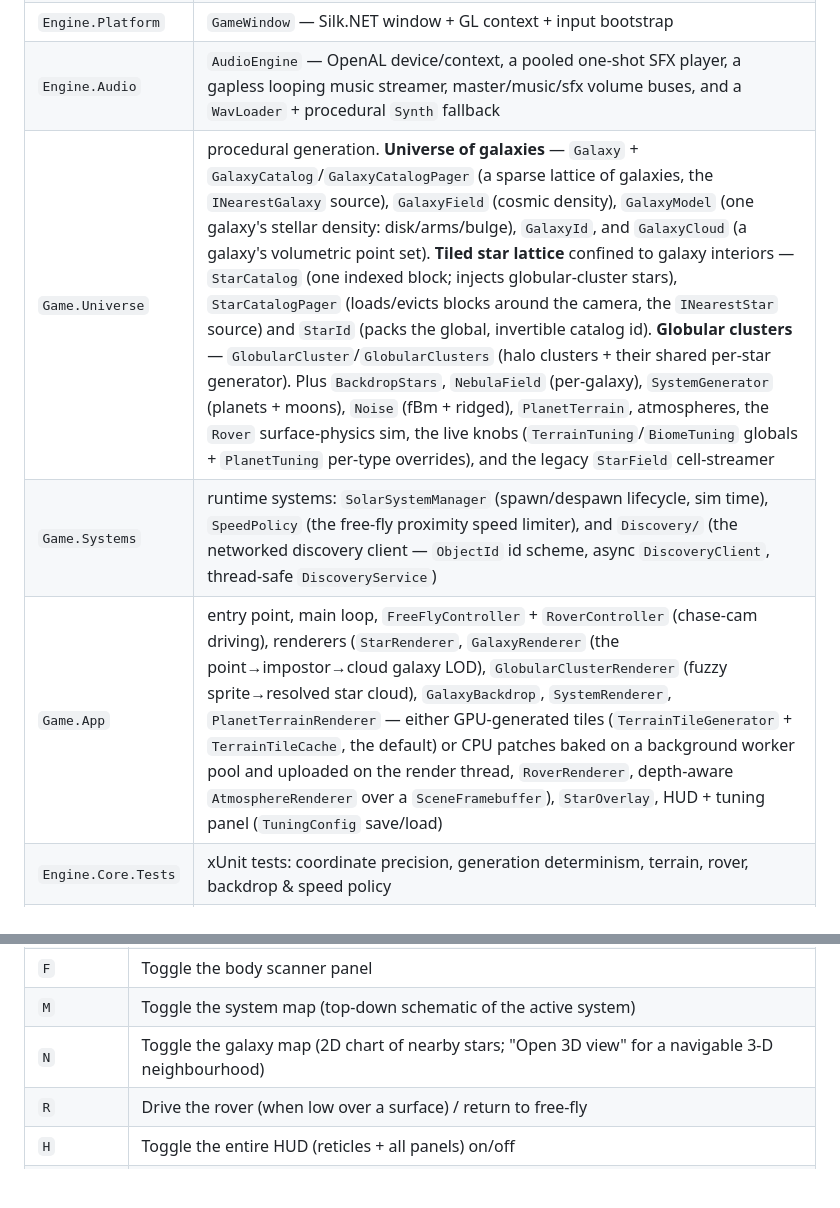
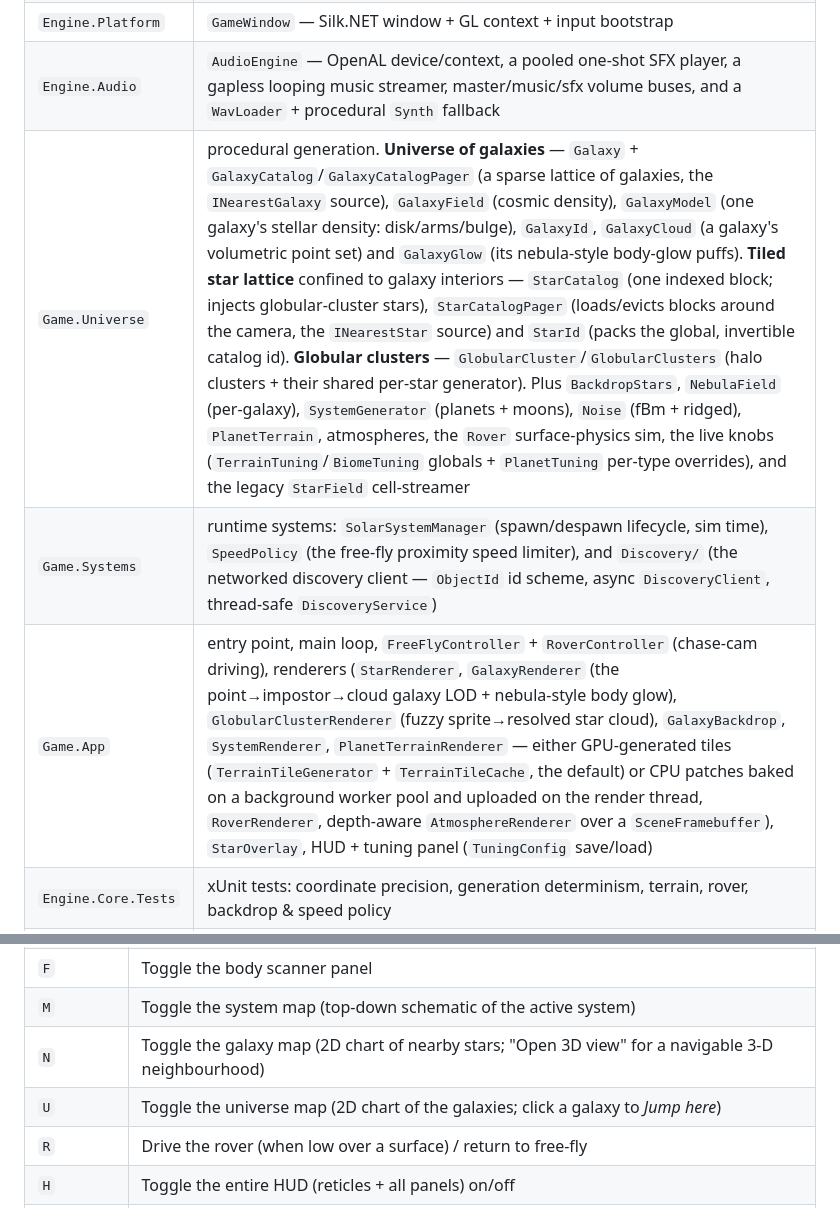
Before and after one commit to lesbird/DeepSpaceEngine, a Markdown page: README.md, 2 parts joined by grey strips. GitHub-like rendering; blank space fills up the shorter version.

```diff
--- a/README.md
+++ b/README.md
@@ -111,9 +111,9 @@ interstellar flight down to standing on a planet. See the full design in
 | `Engine.Rendering` | GL wrappers: `Shader`, `Mesh`, `Camera`, `Primitives`, matrix helpers |
 | `Engine.Platform` | `GameWindow` — Silk.NET window + GL context + input bootstrap |
 | `Engine.Audio` | `AudioEngine` — OpenAL device/context, a pooled one-shot SFX player, a gapless looping music streamer, master/music/sfx volume buses, and a `WavLoader` + procedural `Synth` fallback |
-| `Game.Universe` | procedural generation. **Universe of galaxies** — `Galaxy` + `GalaxyCatalog`/`GalaxyCatalogPager` (a sparse lattice of galaxies, the `INearestGalaxy` source), `GalaxyField` (cosmic density), `GalaxyModel` (one galaxy's stellar density: disk/arms/bulge), `GalaxyId`, and `GalaxyCloud` (a galaxy's volumetric point set). **Tiled star lattice** confined to galaxy interiors — `StarCatalog` (one indexed block; injects globular-cluster stars), `StarCatalogPager` (loads/evicts blocks around the camera, the `INearestStar` source) and `StarId` (packs the global, invertible catalog id). **Globular clusters** — `GlobularCluster`/`GlobularClusters` (halo clusters + their shared per-star generator). Plus `BackdropStars`, `NebulaField` (per-galaxy), `SystemGenerator` (planets + moons), `Noise` (fBm + ridged), `PlanetTerrain`, atmospheres, the `Rover` surface-physics sim, the live knobs (`TerrainTuning`/`BiomeTuning` globals + `PlanetTuning` per-type overrides), and the legacy `StarField` cell-streamer |
+| `Game.Universe` | procedural generation. **Universe of galaxies** — `Galaxy` + `GalaxyCatalog`/`GalaxyCatalogPager` (a sparse lattice of galaxies, the `INearestGalaxy` source), `GalaxyField` (cosmic density), `GalaxyModel` (one galaxy's stellar density: disk/arms/bulge), `GalaxyId`, `GalaxyCloud` (a galaxy's volumetric point set) and `GalaxyGlow` (its nebula-style body-glow puffs). **Tiled star lattice** confined to galaxy interiors — `StarCatalog` (one indexed block; injects globular-cluster stars), `StarCatalogPager` (loads/evicts blocks around the camera, the `INearestStar` source) and `StarId` (packs the global, invertible catalog id). **Globular clusters** — `GlobularCluster`/`GlobularClusters` (halo clusters + their shared per-star generator). Plus `BackdropStars`, `NebulaField` (per-galaxy), `SystemGenerator` (planets + moons), `Noise` (fBm + ridged), `PlanetTerrain`, atmospheres, the `Rover` surface-physics sim, the live knobs (`TerrainTuning`/`BiomeTuning` globals + `PlanetTuning` per-type overrides), and the legacy `StarField` cell-streamer |
 | `Game.Systems` | runtime systems: `SolarSystemManager` (spawn/despawn lifecycle, sim time), `SpeedPolicy` (the free-fly proximity speed limiter), and `Discovery/` (the networked discovery client — `ObjectId` id scheme, async `DiscoveryClient`, thread-safe `DiscoveryService`) |
-| `Game.App` | entry point, main loop, `FreeFlyController` + `RoverController` (chase-cam driving), renderers (`StarRenderer`, `GalaxyRenderer` (the point→impostor→cloud galaxy LOD), `GlobularClusterRenderer` (fuzzy sprite→resolved star cloud), `GalaxyBackdrop`, `SystemRenderer`, `PlanetTerrainRenderer` — either GPU-generated tiles (`TerrainTileGenerator` + `TerrainTileCache`, the default) or CPU patches baked on a background worker pool and uploaded on the render thread, `RoverRenderer`, depth-aware `AtmosphereRenderer` over a `SceneFramebuffer`), `StarOverlay`, HUD + tuning panel (`TuningConfig` save/load) |
+| `Game.App` | entry point, main loop, `FreeFlyController` + `RoverController` (chase-cam driving), renderers (`StarRenderer`, `GalaxyRenderer` (the point→impostor→cloud galaxy LOD + nebula-style body glow), `GlobularClusterRenderer` (fuzzy sprite→resolved star cloud), `GalaxyBackdrop`, `SystemRenderer`, `PlanetTerrainRenderer` — either GPU-generated tiles (`TerrainTileGenerator` + `TerrainTileCache`, the default) or CPU patches baked on a background worker pool and uploaded on the render thread, `RoverRenderer`, depth-aware `AtmosphereRenderer` over a `SceneFramebuffer`), `StarOverlay`, HUD + tuning panel (`TuningConfig` save/load) |
 | `Engine.Core.Tests` | xUnit tests: coordinate precision, generation determinism, terrain, rover, backdrop & speed policy |
 | `server/` | standalone **PHP + MySQL** discovery API + server-rendered HTML log (not part of the .NET solution) |
 
@@ -159,6 +159,7 @@ dotnet run --project Game.App      # launch the engine
 | `F` | Toggle the body scanner panel |
 | `M` | Toggle the system map (top-down schematic of the active system) |
 | `N` | Toggle the galaxy map (2D chart of nearby stars; "Open 3D view" for a navigable 3-D neighbourhood) |
+| `U` | Toggle the universe map (2D chart of the galaxies; click a galaxy to *Jump here*) |
 | `R` | Drive the rover (when low over a surface) / return to free-fly |
 | `H` | Toggle the entire HUD (reticles + all panels) on/off |
 | `Tab` | Toggle mouse capture (to interact with the HUD) |
```
Also changed, not shown: other parts of README.md (+26 -17 lines), docs/ARCHITECTURE.md (+33 -12 lines).
